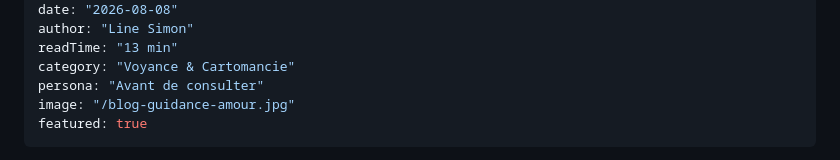
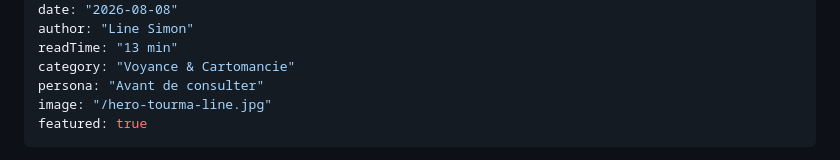
Before and after one commit to Creativityliberty/Tourma-line, a Markdown page: blog_markdowns/choisir-voyante-cartomancienne-serieuse.md, the part around the change. GitHub-like rendering.

Commit message:
fix(content): use existing hero asset for voyance guide

```diff
--- a/blog_markdowns/choisir-voyante-cartomancienne-serieuse.md
+++ b/blog_markdowns/choisir-voyante-cartomancienne-serieuse.md
@@ -8,7 +8,7 @@ author: "Line Simon"
 readTime: "13 min"
 category: "Voyance & Cartomancie"
 persona: "Avant de consulter"
-image: "/blog-guidance-amour.jpg"
+image: "/hero-tourma-line.jpg"
 featured: true
 ---
 
```
